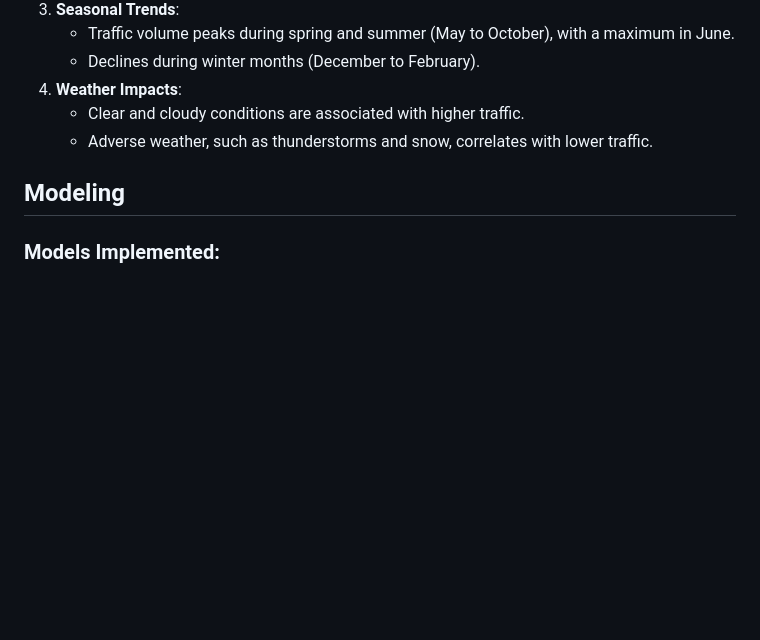
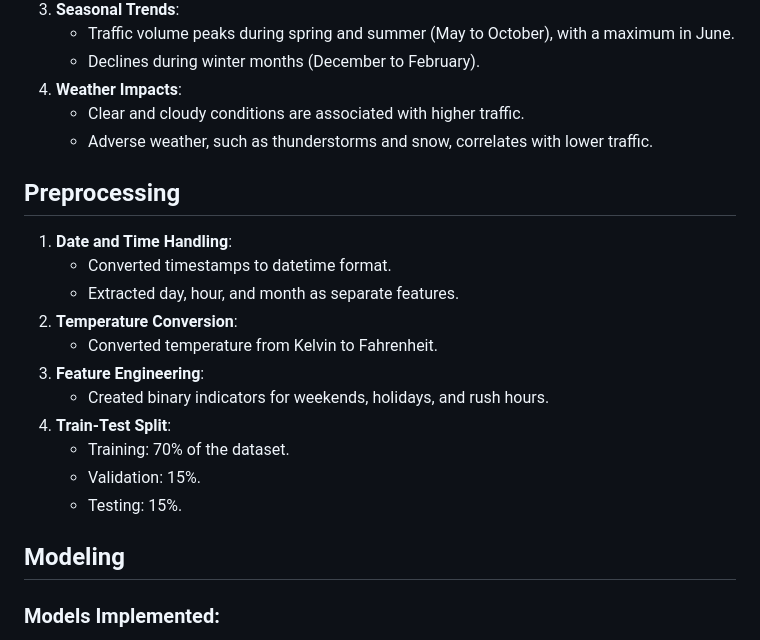
Before and after one commit to mchang674/ADS506_Project, a Markdown page: README.md, the part around the change. Drawn GitHub-style; blank space fills up the shorter version.

```diff
--- a/README.md
+++ b/README.md
@@ -69,7 +69,22 @@ Key insights from the initial EDA include:
    - Clear and cloudy conditions are associated with higher traffic.
    - Adverse weather, such as thunderstorms and snow, correlates with lower traffic.
 
+## Preprocessing
+
+1. **Date and Time Handling**:
+   - Converted timestamps to datetime format.
+   - Extracted day, hour, and month as separate features.
+2. **Temperature Conversion**:
+   - Converted temperature from Kelvin to Fahrenheit.
+3. **Feature Engineering**:
+   - Created binary indicators for weekends, holidays, and rush hours.
+4. **Train-Test Split**:
+   - Training: 70% of the dataset.
+   - Validation: 15%.
+   - Testing: 15%.
+
 ## Modeling
+
 ### Models Implemented:
 1. **Linear Regression**:
    - Baseline model for traffic forecasting.
```
